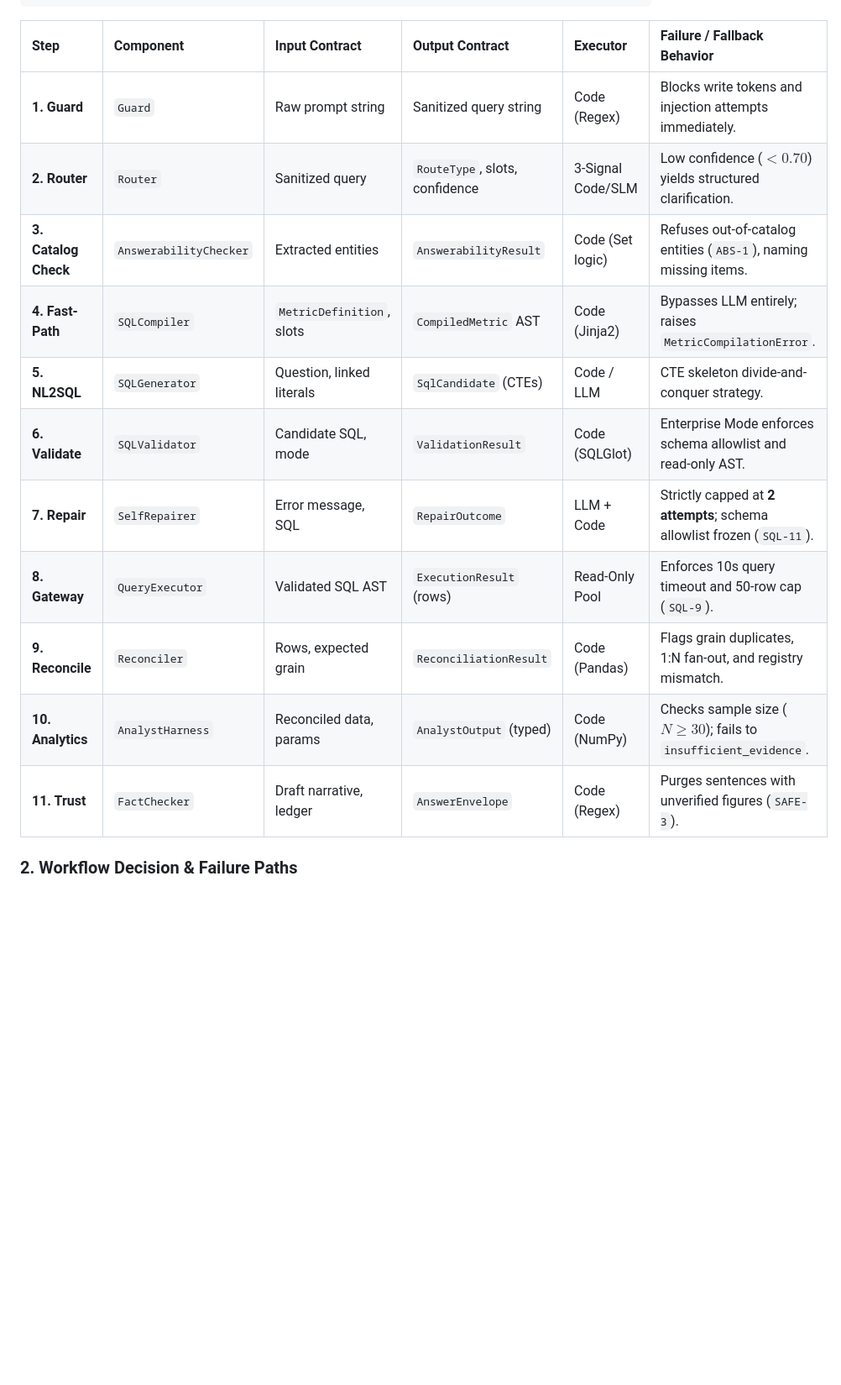
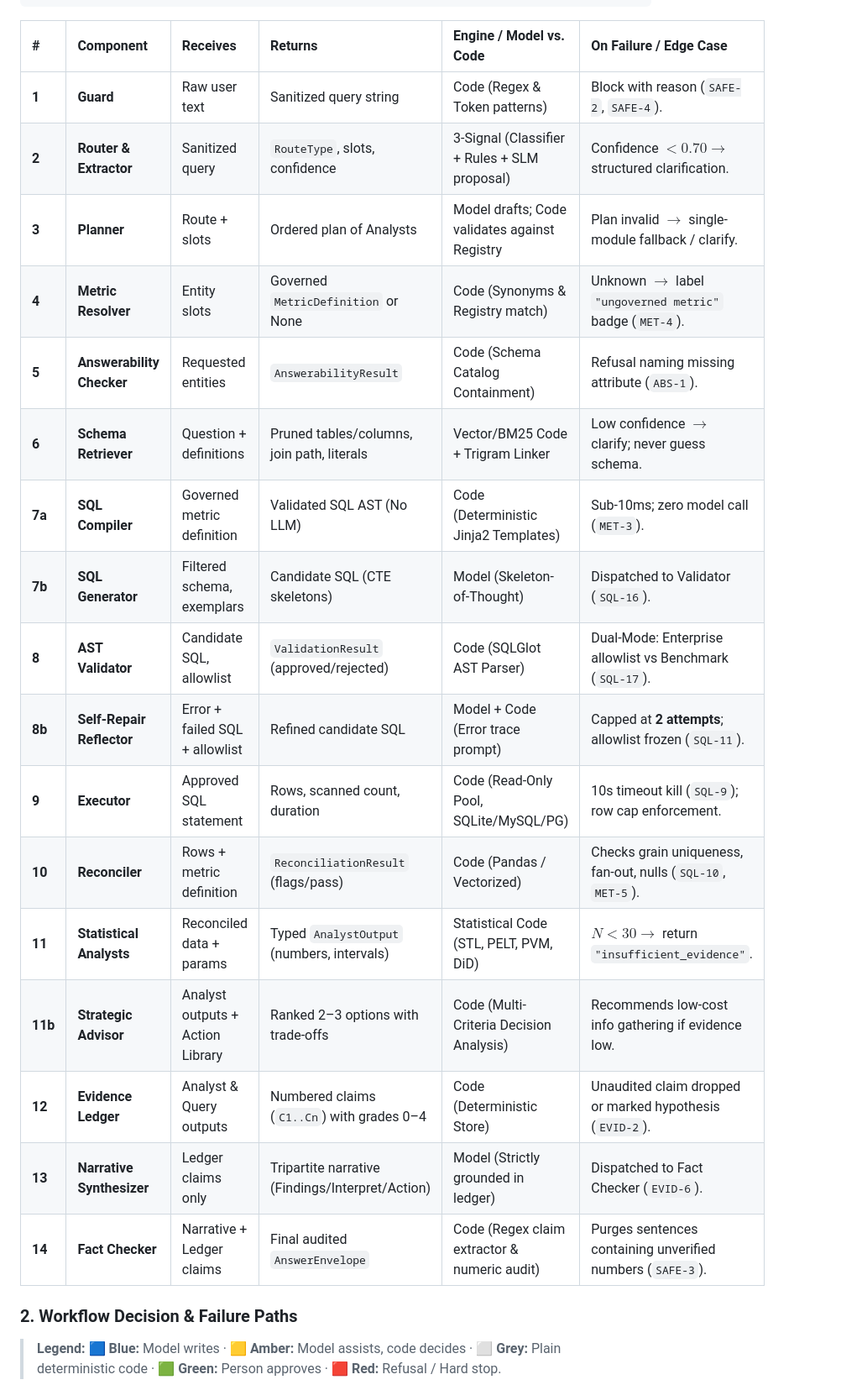
Before and after one commit to Swathi-Chippa/Data_Scientist_Agent, a Markdown page: APPROACH.md, the part around one of its changes. Shown at 84% size. GitHub-like rendering; blank space fills up the shorter version.

Commit message:
docs(approach): align workflow diagram, 14-step contracts, test targets, and glossary with detailed spec

````diff
--- a/APPROACH.md
+++ b/APPROACH.md
@@ -115,20 +115,28 @@ The architecture enforces a strict boundary: **Probabilistic models propose and
 └──────────────────────────────────────────────┴──────────────────────────────────────────────┘
 ```
 
-| Step | Component | Input Contract | Output Contract | Executor | Failure / Fallback Behavior |
+| # | Component | Receives | Returns | Engine / Model vs. Code | On Failure / Edge Case |
 | :--- | :--- | :--- | :--- | :--- | :--- |
-| **1. Guard** | `Guard` | Raw prompt string | Sanitized query string | Code (Regex) | Blocks write tokens and injection attempts immediately. |
-| **2. Router** | `Router` | Sanitized query | `RouteType`, slots, confidence | 3-Signal Code/SLM | Low confidence ($< 0.70$) yields structured clarification. |
-| **3. Catalog Check** | `AnswerabilityChecker` | Extracted entities | `AnswerabilityResult` | Code (Set logic) | Refuses out-of-catalog entities (`ABS-1`), naming missing items. |
-| **4. Fast-Path** | `SQLCompiler` | `MetricDefinition`, slots | `CompiledMetric` AST | Code (Jinja2) | Bypasses LLM entirely; raises `MetricCompilationError`. |
-| **5. NL2SQL** | `SQLGenerator` | Question, linked literals | `SqlCandidate` (CTEs) | Code / LLM | CTE skeleton divide-and-conquer strategy. |
-| **6. Validate** | `SQLValidator` | Candidate SQL, mode | `ValidationResult` | Code (SQLGlot) | Enterprise Mode enforces schema allowlist and read-only AST. |
-| **7. Repair** | `SelfRepairer` | Error message, SQL | `RepairOutcome` | LLM + Code | Strictly capped at **2 attempts**; schema allowlist frozen (`SQL-11`). |
-| **8. Gateway** | `QueryExecutor` | Validated SQL AST | `ExecutionResult` (rows) | Read-Only Pool | Enforces 10s query timeout and 50-row cap (`SQL-9`). |
-| **9. Reconcile** | `Reconciler` | Rows, expected grain | `ReconciliationResult` | Code (Pandas) | Flags grain duplicates, 1:N fan-out, and registry mismatch. |
-| **10. Analytics**| `AnalystHarness` | Reconciled data, params | `AnalystOutput` (typed) | Code (NumPy) | Checks sample size ($N \ge 30$); fails to `insufficient_evidence`. |
-| **11. Trust** | `FactChecker` | Draft narrative, ledger | `AnswerEnvelope` | Code (Regex) | Purges sentences with unverified figures (`SAFE-3`). |
+| **1** | **Guard** | Raw user text | Sanitized query string | Code (Regex & Token patterns) | Block with reason (`SAFE-2`, `SAFE-4`). |
+| **2** | **Router & Extractor** | Sanitized query | `RouteType`, slots, confidence | 3-Signal (Classifier + Rules + SLM proposal) | Confidence $< 0.70 \to$ structured clarification. |
+| **3** | **Planner** | Route + slots | Ordered plan of Analysts | Model drafts; Code validates against Registry | Plan invalid $\to$ single-module fallback / clarify. |
+| **4** | **Metric Resolver** | Entity slots | Governed `MetricDefinition` or None | Code (Synonyms & Registry match) | Unknown $\to$ label `"ungoverned metric"` badge (`MET-4`). |
+| **5** | **Answerability Checker** | Requested entities | `AnswerabilityResult` | Code (Schema Catalog Containment) | Refusal naming missing attribute (`ABS-1`). |
+| **6** | **Schema Retriever** | Question + definitions | Pruned tables/columns, join path, literals | Vector/BM25 Code + Trigram Linker | Low confidence $\to$ clarify; never guess schema. |
+| **7a**| **SQL Compiler** | Governed metric definition | Validated SQL AST (No LLM) | Code (Deterministic Jinja2 Templates) | Sub-10ms; zero model call (`MET-3`). |
+| **7b**| **SQL Generator** | Filtered schema, exemplars | Candidate SQL (CTE skeletons) | Model (Skeleton-of-Thought) | Dispatched to Validator (`SQL-16`). |
+| **8** | **AST Validator** | Candidate SQL, allowlist | `ValidationResult` (approved/rejected) | Code (SQLGlot AST Parser) | Dual-Mode: Enterprise allowlist vs Benchmark (`SQL-17`). |
+| **8b**| **Self-Repair Reflector**| Error + failed SQL + allowlist | Refined candidate SQL | Model + Code (Error trace prompt) | Capped at **2 attempts**; allowlist frozen (`SQL-11`). |
+| **9** | **Executor** | Approved SQL statement | Rows, scanned count, duration | Code (Read-Only Pool, SQLite/MySQL/PG) | 10s timeout kill (`SQL-9`); row cap enforcement. |
+| **10**| **Reconciler** | Rows + metric definition | `ReconciliationResult` (flags/pass) | Code (Pandas / Vectorized) | Checks grain uniqueness, fan-out, nulls (`SQL-10`, `MET-5`). |
+| **11**| **Statistical Analysts** | Reconciled data + params | Typed `AnalystOutput` (numbers, intervals) | Statistical Code (STL, PELT, PVM, DiD) | $N < 30 \to$ return `"insufficient_evidence"`. |
+| **11b**|**Strategic Advisor** | Analyst outputs + Action Library| Ranked 2–3 options with trade-offs | Code (Multi-Criteria Decision Analysis) | Recommends low-cost info gathering if evidence low. |
+| **12**| **Evidence Ledger** | Analyst & Query outputs | Numbered claims (`C1..Cn`) with grades 0–4 | Code (Deterministic Store) | Unaudited claim dropped or marked hypothesis (`EVID-2`). |
+| **13**| **Narrative Synthesizer**| Ledger claims only | Tripartite narrative (Findings/Interpret/Action)| Model (Strictly grounded in ledger) | Dispatched to Fact Checker (`EVID-6`). |
+| **14**| **Fact Checker** | Narrative + Ledger claims | Final audited `AnswerEnvelope` | Code (Regex claim extractor & numeric audit) | Purges sentences containing unverified numbers (`SAFE-3`). |
 
 ### 2. Workflow Decision & Failure Paths
 
+> **Legend:** 🟦 **Blue:** Model writes · 🟨 **Amber:** Model assists, code decides · ⬜ **Grey:** Plain deterministic code · 🟩 **Green:** Person approves · 🟥 **Red:** Refusal / Hard stop.
+
 ```mermaid
````
Also changed, not shown: other parts of APPROACH.md (+70 -27 lines).
